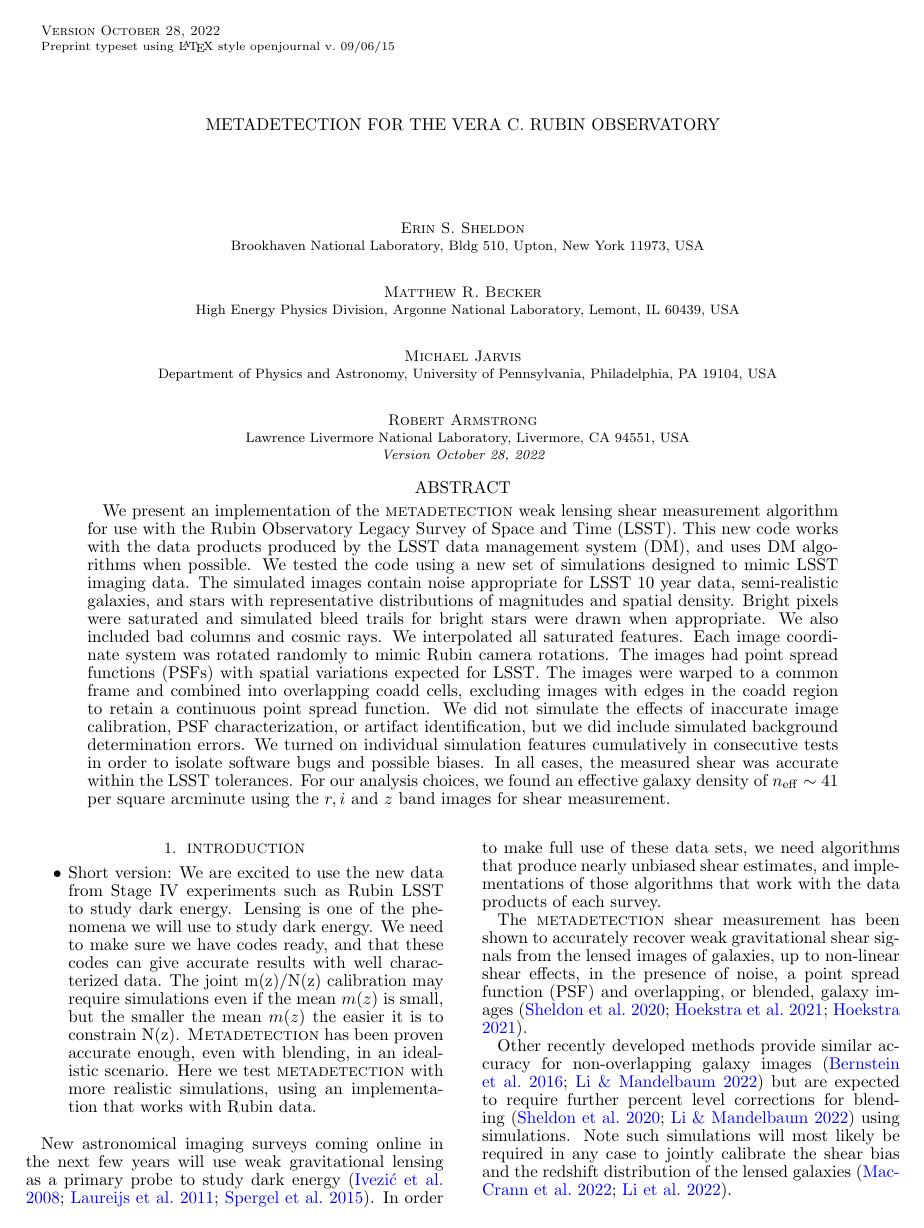
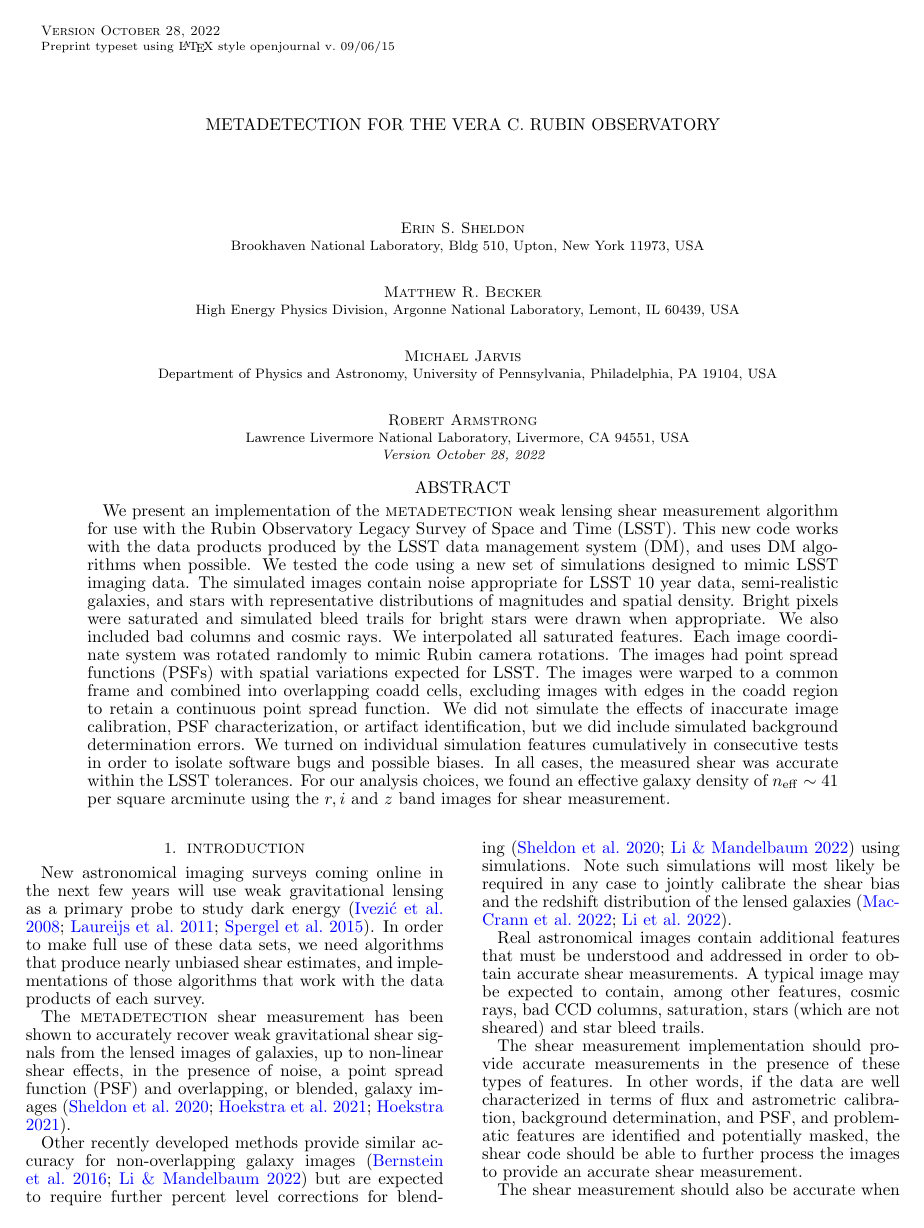
Before and after one commit to esheldon/mdetlsst, a LaTeX document (mdetlsst.tex): page 1 of 10. Compiled offline with pdfLaTeX.

Commit message:
remove notes

```diff
--- a/mdetlsst.tex
+++ b/mdetlsst.tex
@@ -173,21 +173,6 @@
 % \tableofcontents
 
 \section{Introduction} \label{sec:intro}
-
-\begin{itemize}
-
-    \item Short version:  We are excited to use the new data from Stage IV
-        experiments such as Rubin LSST to study dark energy.  Lensing is one of
-        the phenomena we will use to study dark energy.  We need to make sure
-        we have codes ready, and that these codes can give accurate results
-        with well characterized data.  The joint m(z)/N(z) calibration may
-        require simulations even if the mean $m(z)$ is small, but the smaller
-        the mean $m(z)$ the easier it is to constrain N(z).  \Mdet\ has been
-        proven accurate enough, even with blending, in an idealistic scenario.
-        Here we test \mdet\ with more realistic simulations, using an
-        implementation that works with Rubin data.
-
-\end{itemize}
 
 New astronomical imaging surveys coming online in the next few years will use
 weak gravitational lensing as a primary probe to study dark energy
```
